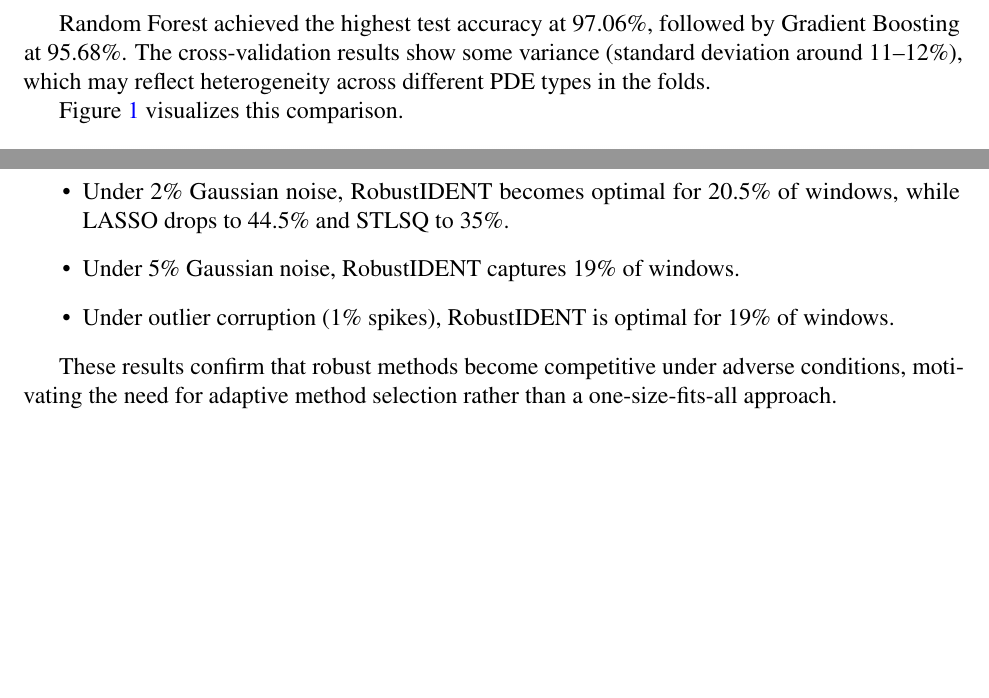
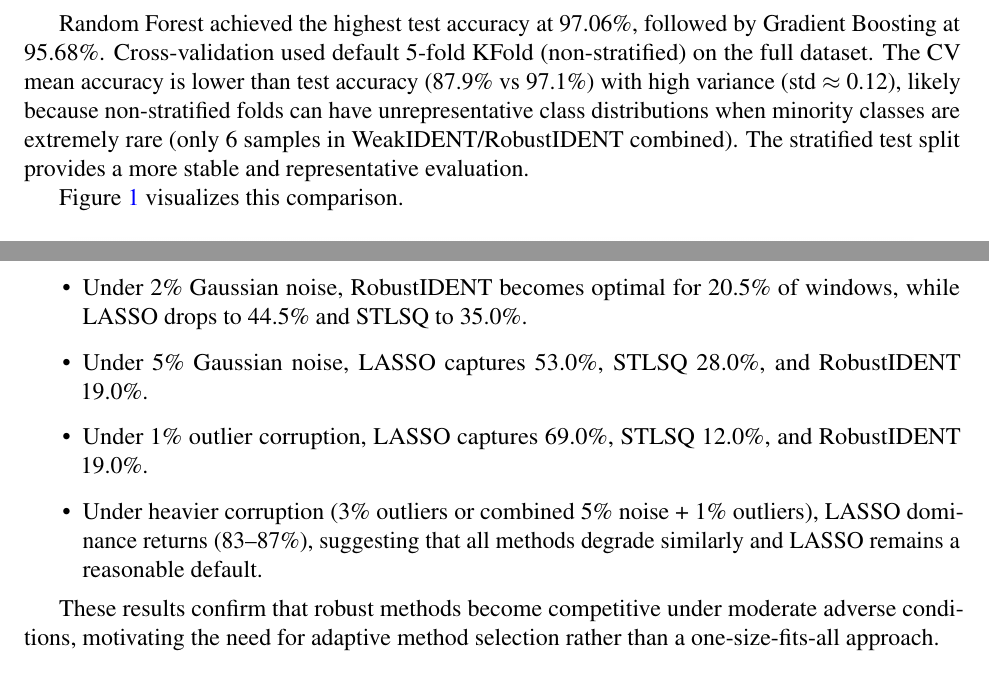
Before and after one commit to ALLENDE123X/ident-lab, a LaTeX paper (WeakIdent-Python/manuscript/tower_paper.tex): two parts of pages 6 and 9 of 12, joined at a grey line, cut so that both start at the same text, the shorter picture padded with empty space. Compiled offline with pdfLaTeX.

Commit message:
Fix CV description, Figure 6 rounding/consistency, and clarify test-set class omissions

```diff
--- a/WeakIdent-Python/manuscript/tower_paper.tex
+++ b/WeakIdent-Python/manuscript/tower_paper.tex
@@ -196,7 +196,7 @@ Ridge Classifier & 0.8800 & 0.865 $\pm$ 0.107 \\
 \end{tabular}
 \end{table}
 
-Random Forest achieved the highest test accuracy at 97.06\%, followed by Gradient Boosting at 95.68\%. The cross-validation results show some variance (standard deviation around 11--12\%), which may reflect heterogeneity across different PDE types in the folds.
+Random Forest achieved the highest test accuracy at 97.06\%, followed by Gradient Boosting at 95.68\%. Cross-validation used default 5-fold KFold (non-stratified) on the full dataset. The CV mean accuracy is lower than test accuracy (87.9\% vs 97.1\%) with high variance (std $\approx$ 0.12), likely because non-stratified folds can have unrepresentative class distributions when minority classes are extremely rare (only 6 samples in WeakIDENT/RobustIDENT combined). The stratified test split provides a more stable and representative evaluation.
 
 Figure~\ref{fig:model_comparison} visualizes this comparison.
 
@@ -288,12 +288,13 @@ Figure~\ref{fig:noise_distribution} shows how the best-method distribution shift
 Key findings from this experiment (200-window subset):
 \begin{itemize}
     \item On the clean subset, LASSO wins 56.5\% and STLSQ wins 43.5\% of windows (similar ordering to the main dataset, though percentages differ due to random sampling).
-    \item Under 2\% Gaussian noise, RobustIDENT becomes optimal for 20.5\% of windows, while LASSO drops to 44.5\% and STLSQ to 35\%.
-    \item Under 5\% Gaussian noise, RobustIDENT captures 19\% of windows.
-    \item Under outlier corruption (1\% spikes), RobustIDENT is optimal for 19\% of windows.
+    \item Under 2\% Gaussian noise, RobustIDENT becomes optimal for 20.5\% of windows, while LASSO drops to 44.5\% and STLSQ to 35.0\%.
+    \item Under 5\% Gaussian noise, LASSO captures 53.0\%, STLSQ 28.0\%, and RobustIDENT 19.0\%.
+    \item Under 1\% outlier corruption, LASSO captures 69.0\%, STLSQ 12.0\%, and RobustIDENT 19.0\%.
+    \item Under heavier corruption (3\% outliers or combined 5\% noise + 1\% outliers), LASSO dominance returns (83--87\%), suggesting that all methods degrade similarly and LASSO remains a reasonable default.
 \end{itemize}
 
-These results confirm that robust methods become competitive under adverse conditions, motivating the need for adaptive method selection rather than a one-size-fits-all approach.
+These results confirm that robust methods become competitive under moderate adverse conditions, motivating the need for adaptive method selection rather than a one-size-fits-all approach.
 
 
 \section{Limitations and Future Work}
```
Also changed, not shown: WeakIdent-Python/experiments/noise_stress_test_2025-12-19/noise_best_method_distribution.png, WeakIdent-Python/manuscript/figures/noise_best_method_distribution.png, WeakIdent-Python/manuscript/tower_paper.tex (2 more changed lines).
